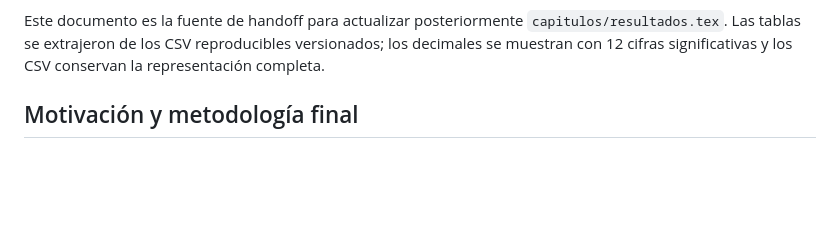
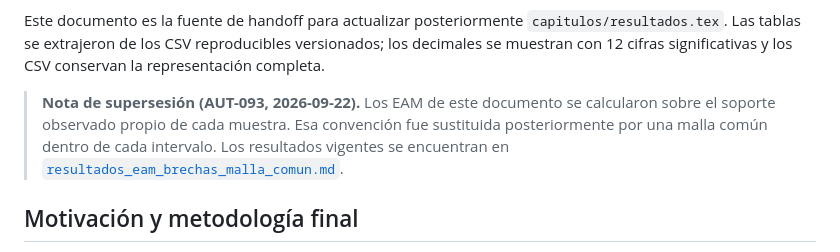
Before and after one commit to EduardoLinceGomez/Tecnicas_de_generacion_de_numeros_aleatorios_mediante_sistemas_dinamicos_discretos, a Markdown page: docs/resultados_brechas_comparables.md, the part around the change. Rendered like a GitHub page; blank space fills up the shorter version.

```diff
--- a/docs/resultados_brechas_comparables.md
+++ b/docs/resultados_brechas_comparables.md
@@ -18,6 +18,12 @@ Este documento es la fuente de handoff para actualizar posteriormente
 `capitulos/resultados.tex`. Las tablas se extrajeron de los CSV reproducibles
 versionados; los decimales se muestran con 12 cifras significativas y los CSV
 conservan la representación completa.
+
+> **Nota de supersesión (AUT-093, 2026-09-22).** Los EAM de este documento se
+> calcularon sobre el soporte observado propio de cada muestra. Esa convención
+> fue sustituida posteriormente por una malla común dentro de cada intervalo.
+> Los resultados vigentes se encuentran en
+> [`resultados_eam_brechas_malla_comun.md`](resultados_eam_brechas_malla_comun.md).
 
 ## Motivación y metodología final
 
```
Also changed, not shown: docs/metodologia_brechas_comparables.md (+49 -0 lines), docs/resultados_eam_brechas_malla_comun.md (added, +249 -0 lines).
